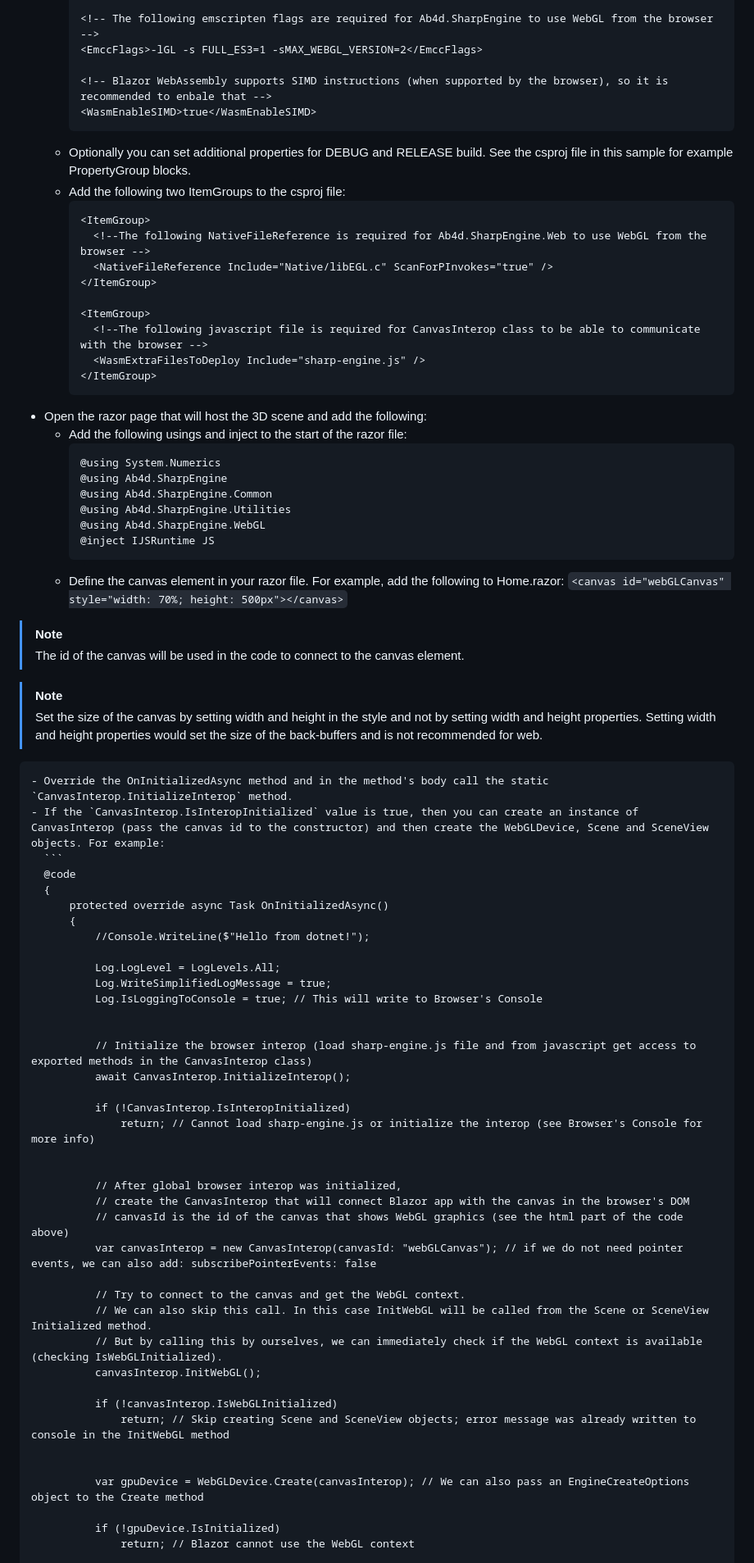
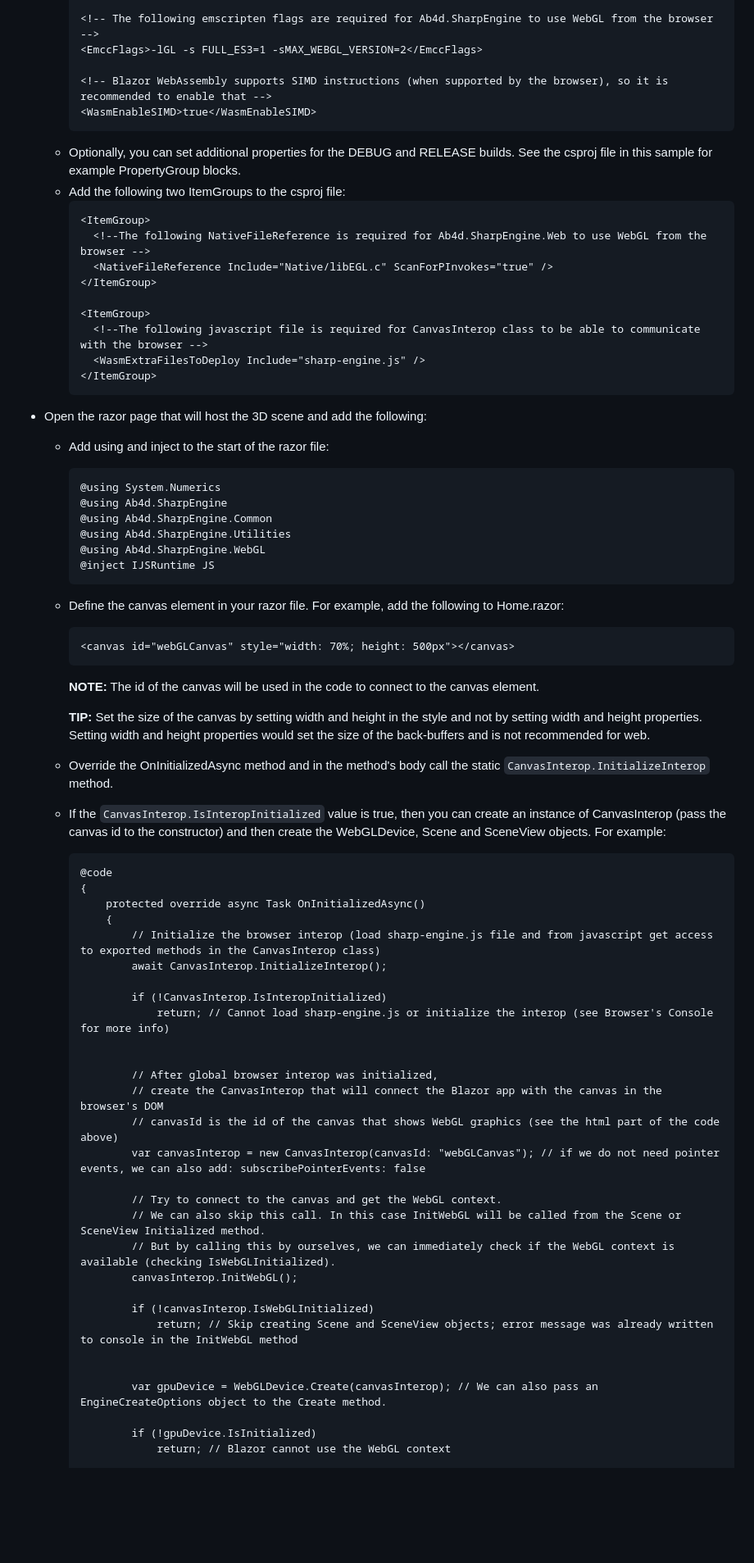
Before and after one commit to ab4d/Ab4d.SharpEngine.Samples.Web, a Markdown page: README.md, the part around one of its changes. Shown at 82% size. Rendered like a GitHub page; blank space fills up the shorter version.

Commit message:
Update README.md
Updated notes and tips

````diff
--- a/README.md
+++ b/README.md
@@ -31,10 +31,10 @@ To use the Ab4d.SharpEngine.Samples.Web library **in your own project**, follow
       <!-- The following emscripten flags are required for Ab4d.SharpEngine to use WebGL from the browser -->
       <EmccFlags>-lGL -s FULL_ES3=1 -sMAX_WEBGL_VERSION=2</EmccFlags>
 
-      <!-- Blazor WebAssembly supports SIMD instructions (when supported by the browser), so it is recommended to enbale that -->
+      <!-- Blazor WebAssembly supports SIMD instructions (when supported by the browser), so it is recommended to enable that -->
       <WasmEnableSIMD>true</WasmEnableSIMD>
       ```
-    - Optionally you can set additional properties for DEBUG and RELEASE build. See the csproj file in this sample for example PropertyGroup blocks.
+    - Optionally, you can set additional properties for the DEBUG and RELEASE builds. See the csproj file in this sample for example PropertyGroup blocks.
     - Add the following two ItemGroups to the csproj file:
       ```
       <ItemGroup>
@@ -48,7 +48,7 @@ To use the Ab4d.SharpEngine.Samples.Web library **in your own project**, follow
       </ItemGroup>
       ```
 - Open the razor page that will host the 3D scene and add the following:
-    - Add the following usings and inject to the start of the razor file:
+    - Add using and inject to the start of the razor file:
       ```
       @using System.Numerics
       @using Ab4d.SharpEngine
@@ -58,28 +58,23 @@ To use the Ab4d.SharpEngine.Samples.Web library **in your own project**, follow
       @inject IJSRuntime JS
       ```
     - Define the canvas element in your razor file. For example, add the following to Home.razor:
-      `<canvas id="webGLCanvas" style="width: 70%; height: 500px"></canvas>`
+      ```
+      <canvas id="webGLCanvas" style="width: 70%; height: 500px"></canvas>
+      ```
 
-> [!NOTE]
-> The id of the canvas will be used in the code to connect to the canvas element.
+      **NOTE:** The id of the canvas will be used in the code to connect to the canvas element.
 
-> [!NOTE]
-> Set the size of the canvas by setting width and height in the style and not by setting width and height properties. Setting width and height properties would set the size of the back-buffers and is not recommended for web.
+      **TIP:** Set the size of the canvas by setting width and height in the style and not by setting width and height properties. Setting width and height properties would set the size of the back-buffers and is not recommended for web.
+
 
     - Override the OnInitializedAsync method and in the method's body call the static `CanvasInterop.InitializeInterop` method.
+
     - If the `CanvasInterop.IsInteropInitialized` value is true, then you can create an instance of CanvasInterop (pass the canvas id to the constructor) and then create the WebGLDevice, Scene and SceneView objects. For example:
       ```
       @code
       {
           protected override async Task OnInitializedAsync()
           {
-              //Console.WriteLine($"Hello from dotnet!");
-
-              Log.LogLevel = LogLevels.All;
-              Log.WriteSimplifiedLogMessage = true;
-              Log.IsLoggingToConsole = true; // This will write to Browser's Console
-
-
               // Initialize the browser interop (load sharp-engine.js file and from javascript get access to exported methods in the CanvasInterop class)
               await CanvasInterop.InitializeInterop();
 
@@ -88,7 +83,7 @@ To use the Ab4d.SharpEngine.Samples.Web library **in your own project**, follow
 
 
               // After global browser interop was initialized,
-              // create the CanvasInterop that will connect Blazor app with the canvas in the browser's DOM
+              // create the CanvasInterop that will connect the Blazor app with the canvas in the browser's DOM
               // canvasId is the id of the canvas that shows WebGL graphics (see the html part of the code above)
               var canvasInterop = new CanvasInterop(canvasId: "webGLCanvas"); // if we do not need pointer events, we can also add: subscribePointerEvents: false
 
@@ -101,7 +96,7 @@ To use the Ab4d.SharpEngine.Samples.Web library **in your own project**, follow
                   return; // Skip creating Scene and SceneView objects; error message was already written to console in the InitWebGL method
 
 
-              var gpuDevice = WebGLDevice.Create(canvasInterop); // We can also pass an EngineCreateOptions object to the Create method
+              var gpuDevice = WebGLDevice.Create(canvasInterop); // We can also pass an EngineCreateOptions object to the Create method.
 
               if (!gpuDevice.IsInitialized)
                   return; // Blazor cannot use the WebGL context
````
Also changed, not shown: other parts of README.md (+7 -5 lines).
